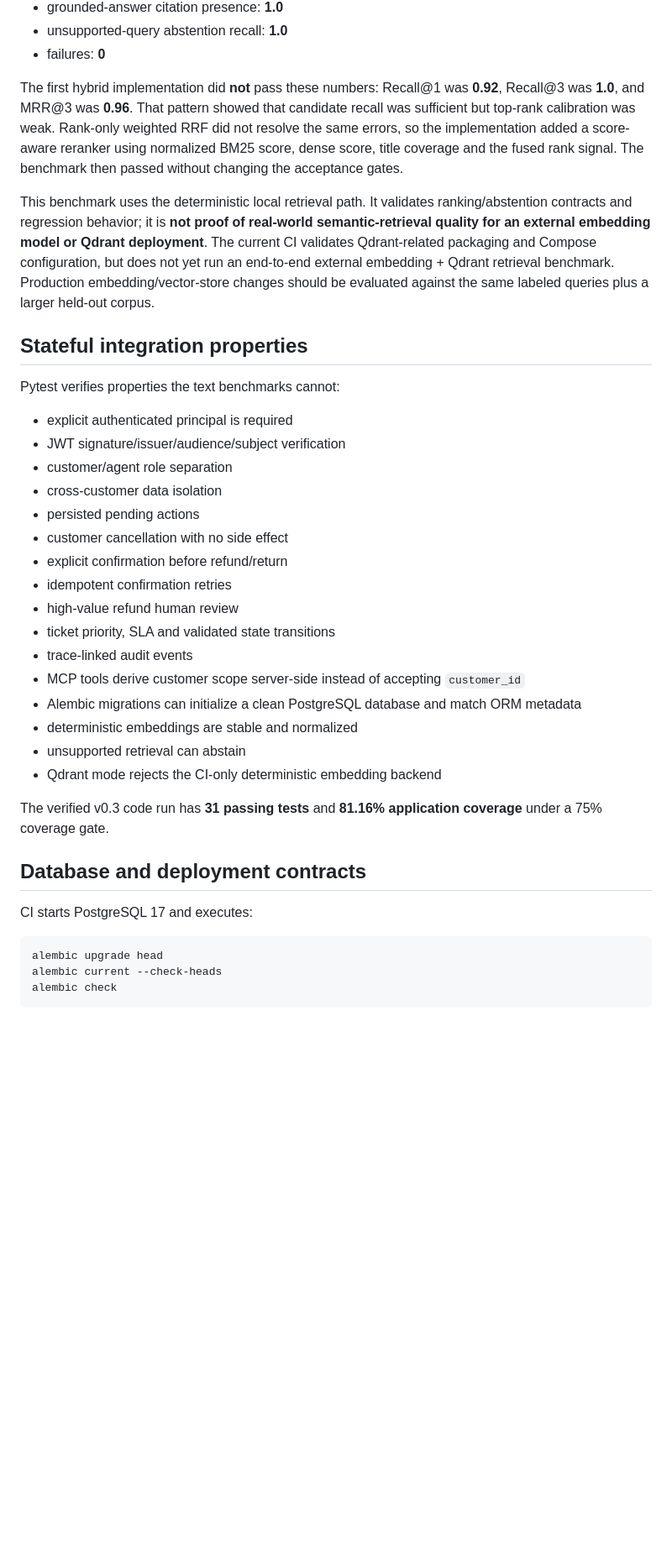
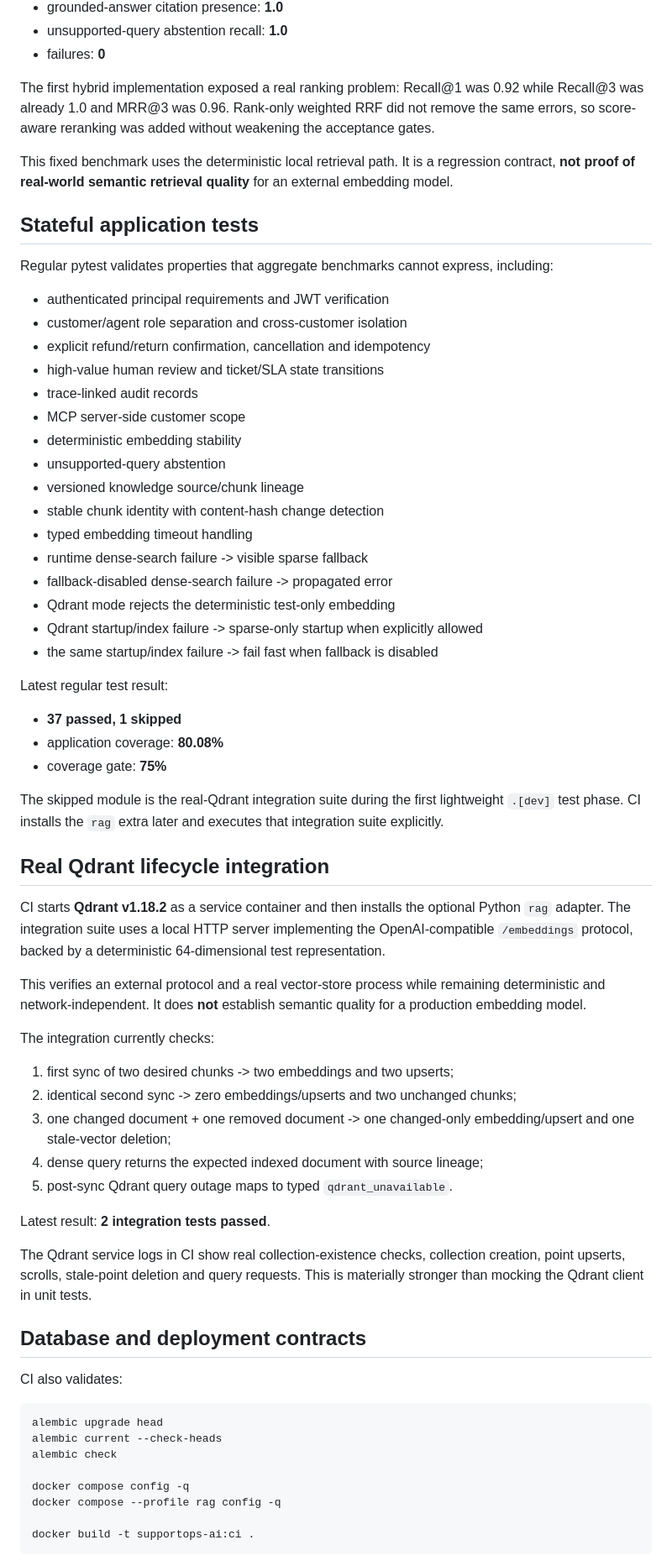
Before and after one commit to plutoczm/supportops-ai, a Markdown page: docs/EVALUATION.md, the part around one of its changes. Shown at 84% size. GitHub-like rendering; blank space fills up the shorter version.

Commit message:
document v0.4 evaluation and integration gates

````diff
--- a/docs/EVALUATION.md
+++ b/docs/EVALUATION.md
@@ -66,40 +61,69 @@ Current verified code baseline:
 - unsupported-query abstention recall: **1.0**
 - failures: **0**
 
-The first hybrid implementation did **not** pass these numbers: Recall@1 was **0.92**, Recall@3 was **1.0**, and MRR@3 was **0.96**. That pattern showed that candidate recall was sufficient but top-rank calibration was weak. Rank-only weighted RRF did not resolve the same errors, so the implementation added a score-aware reranker using normalized BM25 score, dense score, title coverage and the fused rank signal. The benchmark then passed without changing the acceptance gates.
+The first hybrid implementation exposed a real ranking problem: Recall@1 was 0.92 while Recall@3 was already 1.0 and MRR@3 was 0.96. Rank-only weighted RRF did not remove the same errors, so score-aware reranking was added without weakening the acceptance gates.
 
-This benchmark uses the deterministic local retrieval path. It validates ranking/abstention contracts and regression behavior; it is **not proof of real-world semantic-retrieval quality for an external embedding model or Qdrant deployment**. The current CI validates Qdrant-related packaging and Compose configuration, but does not yet run an end-to-end external embedding + Qdrant retrieval benchmark. Production embedding/vector-store changes should be evaluated against the same labeled queries plus a larger held-out corpus.
+This fixed benchmark uses the deterministic local retrieval path. It is a regression contract, **not proof of real-world semantic retrieval quality** for an external embedding model.
 
-## Stateful integration properties
+## Stateful application tests
 
-Pytest verifies properties the text benchmarks cannot:
+Regular pytest validates properties that aggregate benchmarks cannot express, including:
 
-- explicit authenticated principal is required
-- JWT signature/issuer/audience/subject verification
-- customer/agent role separation
-- cross-customer data isolation
-- persisted pending actions
-- customer cancellation with no side effect
-- explicit confirmation before refund/return
-- idempotent confirmation retries
-- high-value refund human review
-- ticket priority, SLA and validated state transitions
-- trace-linked audit events
-- MCP tools derive customer scope server-side instead of accepting `customer_id`
-- Alembic migrations can initialize a clean PostgreSQL database and match ORM metadata
-- deterministic embeddings are stable and normalized
-- unsupported retrieval can abstain
-- Qdrant mode rejects the CI-only deterministic embedding backend
+- authenticated principal requirements and JWT verification
+- customer/agent role separation and cross-customer isolation
+- explicit refund/return confirmation, cancellation and idempotency
+- high-value human review and ticket/SLA state transitions
+- trace-linked audit records
+- MCP server-side customer scope
+- deterministic embedding stability
+- unsupported-query abstention
+- versioned knowledge source/chunk lineage
+- stable chunk identity with content-hash change detection
+- typed embedding timeout handling
+- runtime dense-search failure -> visible sparse fallback
+- fallback-disabled dense-search failure -> propagated error
+- Qdrant mode rejects the deterministic test-only embedding
+- Qdrant startup/index failure -> sparse-only startup when explicitly allowed
+- the same startup/index failure -> fail fast when fallback is disabled
 
-The verified v0.3 code run has **31 passing tests** and **81.16% application coverage** under a 75% coverage gate.
+Latest regular test result:
+
+- **37 passed, 1 skipped**
+- application coverage: **80.08%**
+- coverage gate: **75%**
+
+The skipped module is the real-Qdrant integration suite during the first lightweight `.[dev]` test phase. CI installs the `rag` extra later and executes that integration suite explicitly.
+
+## Real Qdrant lifecycle integration
+
+CI starts **Qdrant v1.18.2** as a service container and then installs the optional Python `rag` adapter. The integration suite uses a local HTTP server implementing the OpenAI-compatible `/embeddings` protocol, backed by a deterministic 64-dimensional test representation.
+
+This verifies an external protocol and a real vector-store process while remaining deterministic and network-independent. It does **not** establish semantic quality for a production embedding model.
+
+The integration currently checks:
+
+1. first sync of two desired chunks -> two embeddings and two upserts;
+2. identical second sync -> zero embeddings/upserts and two unchanged chunks;
+3. one changed document + one removed document -> one changed-only embedding/upsert and one stale-vector deletion;
+4. dense query returns the expected indexed document with source lineage;
+5. post-sync Qdrant query outage maps to typed `qdrant_unavailable`.
+
+Latest result: **2 integration tests passed**.
+
+The Qdrant service logs in CI show real collection-existence checks, collection creation, point upserts, scrolls, stale-point deletion and query requests. This is materially stronger than mocking the Qdrant client in unit tests.
 
 ## Database and deployment contracts
 
-CI starts PostgreSQL 17 and executes:
+CI also validates:
 
 ```bash
 alembic upgrade head
 alembic current --check-heads
 alembic check
+
+docker compose config -q
+docker compose --profile rag config -q
+
+docker build -t supportops-ai:ci .
 ```
 
````
Also changed, not shown: other parts of docs/EVALUATION.md (+25 -19 lines).
